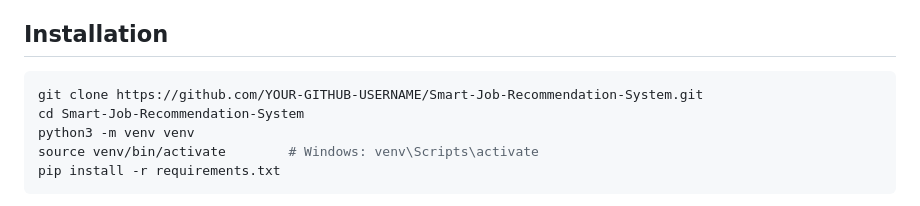
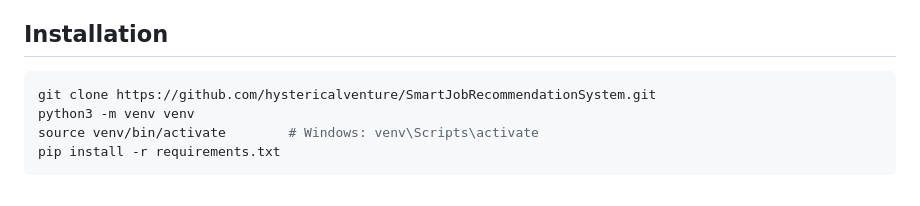
Before and after one commit to hystericalventure/SmartJobRecommendationSystem, a Markdown page: README.md, the part around the change. Drawn GitHub-style.

````diff
--- a/README.md
+++ b/README.md
@@ -135,8 +135,7 @@ under two minutes.
 ## Installation
 
 ```bash
-git clone https://github.com/YOUR-GITHUB-USERNAME/Smart-Job-Recommendation-System.git
-cd Smart-Job-Recommendation-System
+git clone https://github.com/hystericalventure/SmartJobRecommendationSystem.git
 python3 -m venv venv
 source venv/bin/activate        # Windows: venv\Scripts\activate
 pip install -r requirements.txt
````
